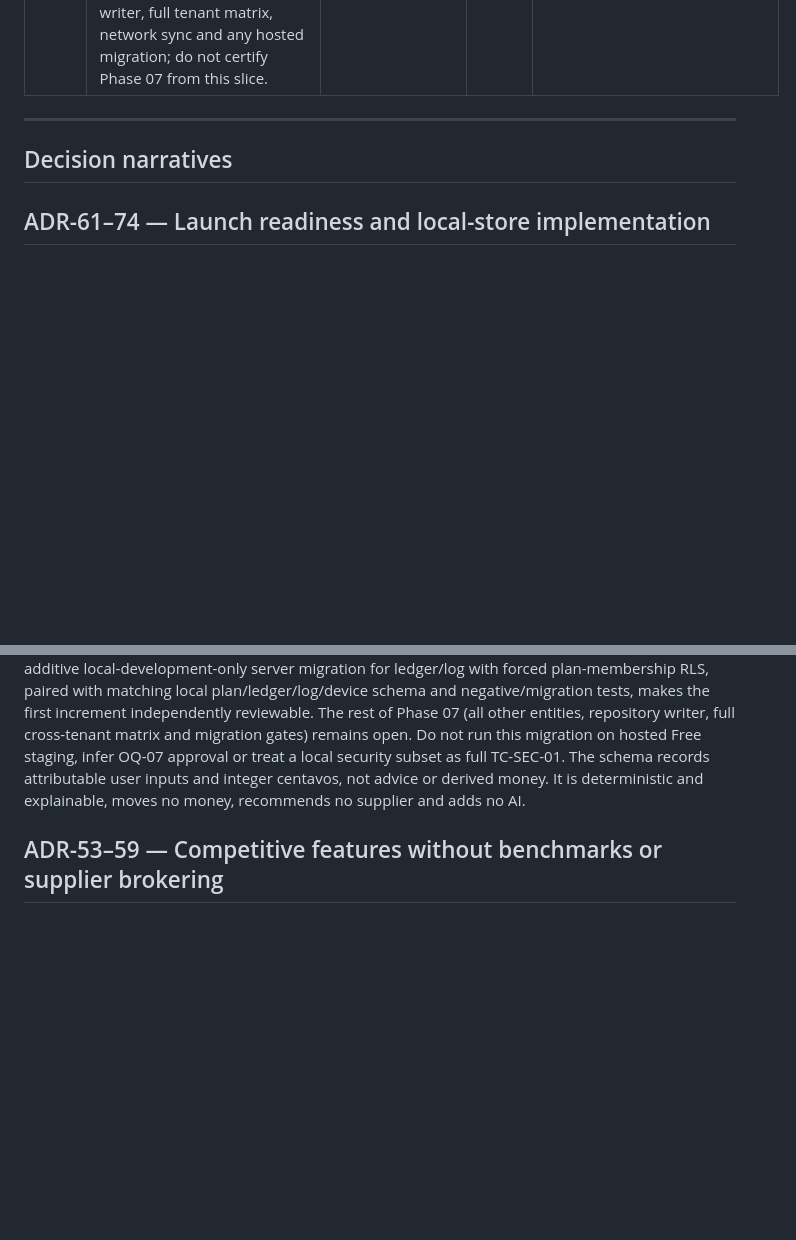
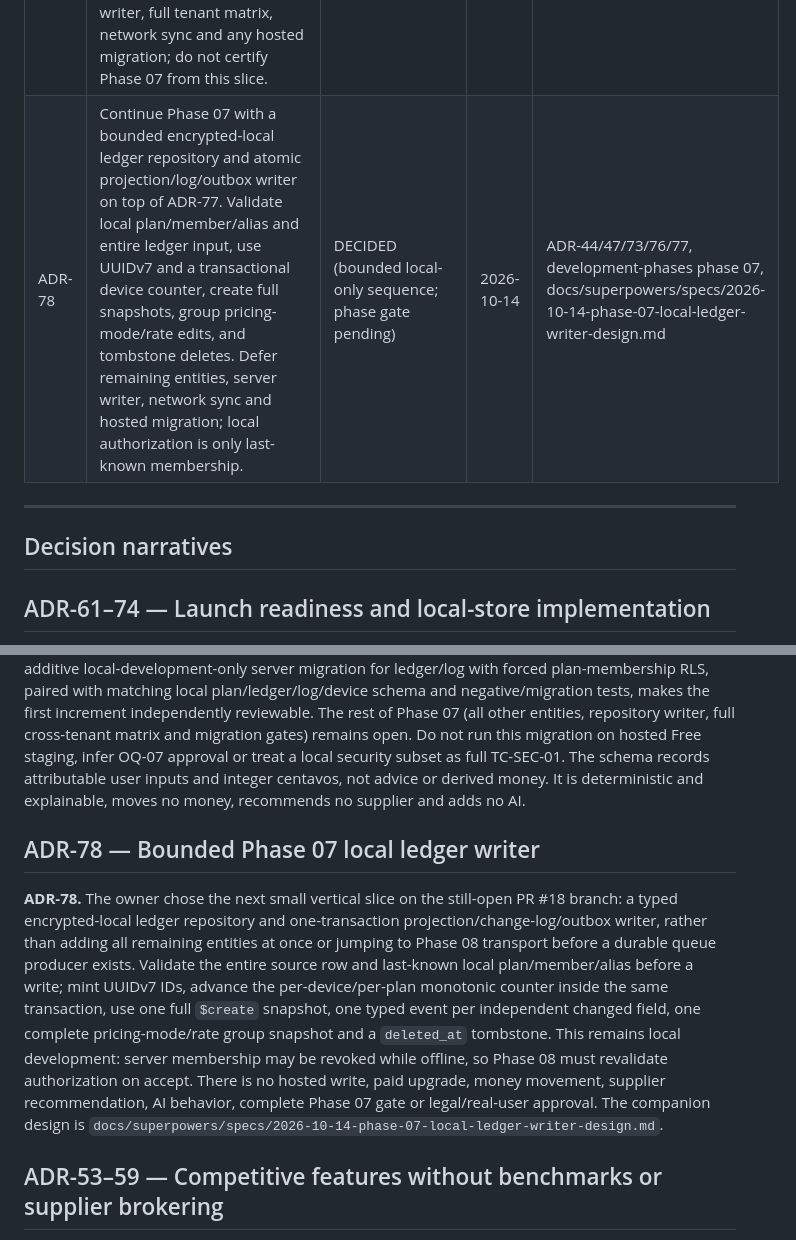
Before and after one commit to rhon-dev/Kasaran-App, a Markdown page: docs/decision-log.md, 2 parts joined by grey strips. Drawn GitHub-style; blank space fills up the shorter version.

Commit message:
docs(design): scope local Phase 07 ledger writer

```diff
--- a/docs/decision-log.md
+++ b/docs/decision-log.md
@@ -152,6 +152,7 @@ Short history, for anyone tracing the name's status changes:
 | ADR-75 | Build SCR-03 budget/date as a verified-account-bound, in-memory session draft in Phase 06; discard it on sign-out, unknown/changed account identity and restart. Do not call `create_plan` or mark setup complete until SCR-04/Phase 09 supplies the remaining required fields and later setup gates. | DECIDED (bounded draft; complete setup pending) | 2026-10-05 | REQ-BS-1–3, REQ-PLT-3, ux-spec SCR-03/04, development-phases phase 06/09 |
 | ADR-76 | Use the separate `kasaran` organization for one synthetic-only Free Singapore staging project, leaving its existing non-Singapore project untouched. Verify Free billing status before creation; do not upgrade to Pro, deploy migrations or promote local auth config. This temporary infrastructure does not replace ADR-64's paid-Pro target or ADR-72/OQ-07 production and legal gates. | DECIDED (temporary Free staging; paid/production gates pending) | 2026-10-05 | ADR-63/64/72, OQ-07, deployment-plan §1/§2.2, development-phases phase 04 |
 | ADR-77 | Start Phase 07 with a bounded, vertical core schema/security sitting: add an additive synthetic-local server ledger/log migration with forced membership RLS and append-only log; mirror plan, identity, ledger, log and device state in the encrypted local DB with migration/tenant tests. Defer the remaining entity schema, writer, full tenant matrix, network sync and any hosted migration; do not certify Phase 07 from this slice. | DECIDED (bounded development sequence; phase gate pending) | 2026-10-12 | ADR-13/15/16/17/73/76, development-phases phase 07, design §4, docs/superpowers/specs/2026-10-12-phase-07-core-schema-rls-design.md |
+| ADR-78 | Continue Phase 07 with a bounded encrypted-local ledger repository and atomic projection/log/outbox writer on top of ADR-77. Validate local plan/member/alias and entire ledger input, use UUIDv7 and a transactional device counter, create full snapshots, group pricing-mode/rate edits, and tombstone deletes. Defer remaining entities, server writer, network sync and hosted migration; local authorization is only last-known membership. | DECIDED (bounded local-only sequence; phase gate pending) | 2026-10-14 | ADR-44/47/73/76/77, development-phases phase 07, docs/superpowers/specs/2026-10-14-phase-07-local-ledger-writer-design.md |
 
 ---
 
@@ -194,6 +195,10 @@ Short history, for anyone tracing the name's status changes:
 ## ADR-77 — Bounded Phase 07 schema and RLS foundation
 
 **ADR-77.** The owner chose to continue with a testable core slice instead of adding every Phase 07 entity at once or creating only local tables with RLS postponed. Migration `0001` already contains the plan and membership server boundary, while the encrypted Drift store has no application tables. An additive local-development-only server migration for ledger/log with forced plan-membership RLS, paired with matching local plan/ledger/log/device schema and negative/migration tests, makes the first increment independently reviewable. The rest of Phase 07 (all other entities, repository writer, full cross-tenant matrix and migration gates) remains open. Do not run this migration on hosted Free staging, infer OQ-07 approval or treat a local security subset as full TC-SEC-01. The schema records attributable user inputs and integer centavos, not advice or derived money. It is deterministic and explainable, moves no money, recommends no supplier and adds no AI.
+
+## ADR-78 — Bounded Phase 07 local ledger writer
+
+**ADR-78.** The owner chose the next small vertical slice on the still-open PR #18 branch: a typed encrypted-local ledger repository and one-transaction projection/change-log/outbox writer, rather than adding all remaining entities at once or jumping to Phase 08 transport before a durable queue producer exists. Validate the entire source row and last-known local plan/member/alias before a write; mint UUIDv7 IDs, advance the per-device/per-plan monotonic counter inside the same transaction, use one full `$create` snapshot, one typed event per independent changed field, one complete pricing-mode/rate group snapshot and a `deleted_at` tombstone. This remains local development: server membership may be revoked while offline, so Phase 08 must revalidate authorization on accept. There is no hosted write, paid upgrade, money movement, supplier recommendation, AI behavior, complete Phase 07 gate or legal/real-user approval. The companion design is `docs/superpowers/specs/2026-10-14-phase-07-local-ledger-writer-design.md`.
 
 ## ADR-53–59 — Competitive features without benchmarks or supplier brokering
 
```
Also changed, not shown: docs/development-phases.md (+2 -0 lines), 1 other file.
